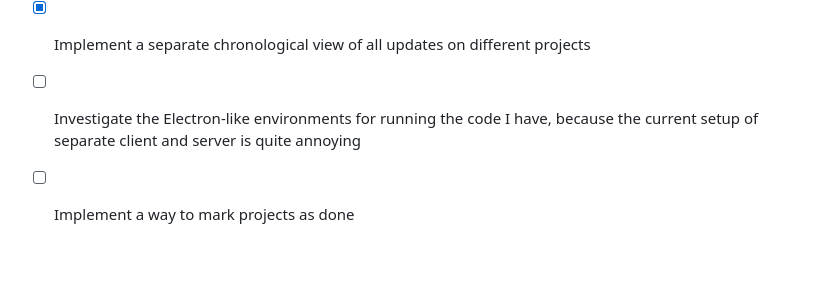
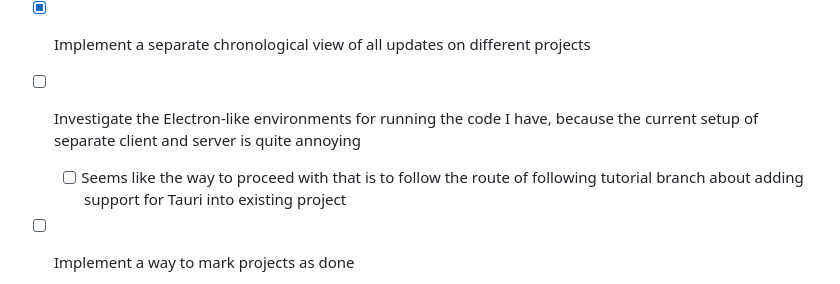
Before and after one commit to ddrone/urban-pancake, a Markdown page: docs/Tasks.md, the part around the change. Rendered like a GitHub page; blank space fills up the shorter version.

Commit message:
Add a task

```diff
--- a/docs/Tasks.md
+++ b/docs/Tasks.md
@@ -36,6 +36,7 @@ Github issues is too much overhead and clicking on the UI things. Therefore, the
 * [x] Write down the data type of recent comment, that should have project index with it
 * [x] Implement a separate chronological view of all updates on different projects
 * [ ] Investigate the Electron-like environments for running the code I have, because the current setup of separate client and server is quite annoying
+  * [ ] Seems like the way to proceed with that is to follow the route of following tutorial branch about adding support for Tauri into existing project
 * [ ] Implement a way to mark projects as done
   * [x] Implement a way to validate enums
   * [x] Write unit tests for enum validation
```
